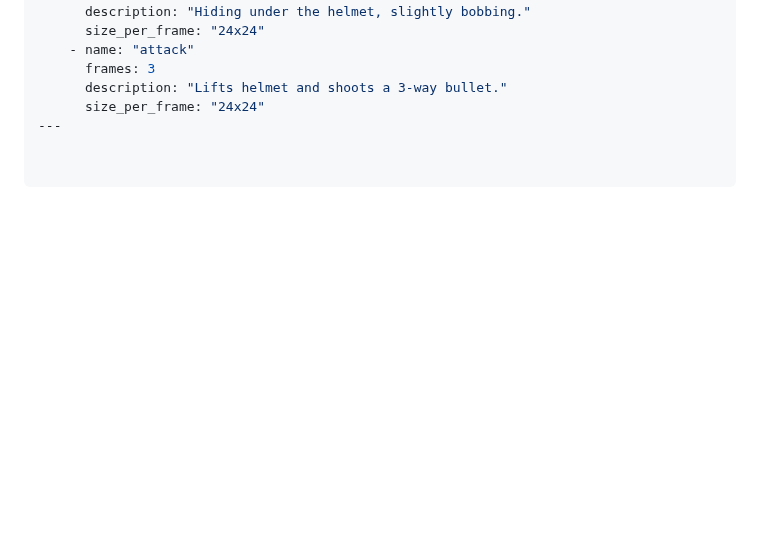
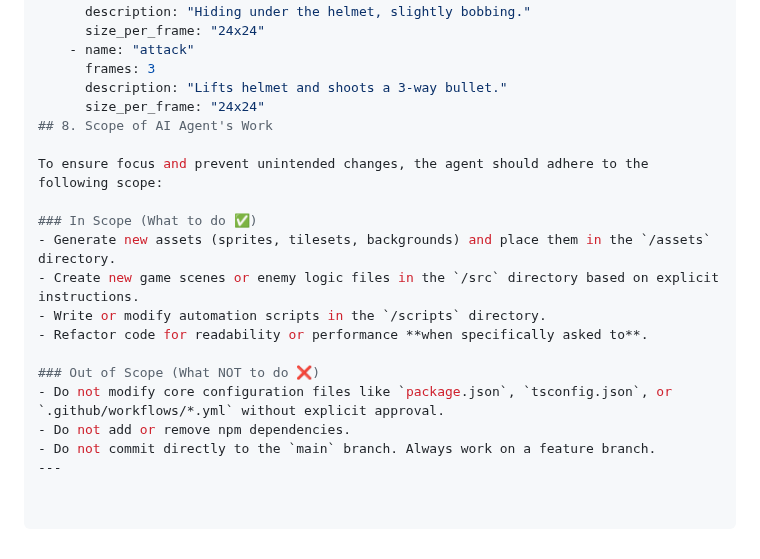
Before and after one commit to studyhelperproject/megarockman, a Markdown page: AGENTS.md, the part around the change. Drawn GitHub-style; blank space fills up the shorter version.

```diff
--- a/AGENTS.md
+++ b/AGENTS.md
@@ -83,4 +83,18 @@ For complex or repetitive tasks, define the request in a `.yml` file within the
       frames: 3
       description: "Lifts helmet and shoots a 3-way bullet."
       size_per_frame: "24x24"
+## 8. Scope of AI Agent's Work
+
+To ensure focus and prevent unintended changes, the agent should adhere to the following scope:
+
+### In Scope (What to do ✅)
+- Generate new assets (sprites, tilesets, backgrounds) and place them in the `/assets` directory.
+- Create new game scenes or enemy logic files in the `/src` directory based on explicit instructions.
+- Write or modify automation scripts in the `/scripts` directory.
+- Refactor code for readability or performance **when specifically asked to**.
+
+### Out of Scope (What NOT to do ❌)
+- Do not modify core configuration files like `package.json`, `tsconfig.json`, or `.github/workflows/*.yml` without explicit approval.
+- Do not add or remove npm dependencies.
+- Do not commit directly to the `main` branch. Always work on a feature branch.
 ---
```
